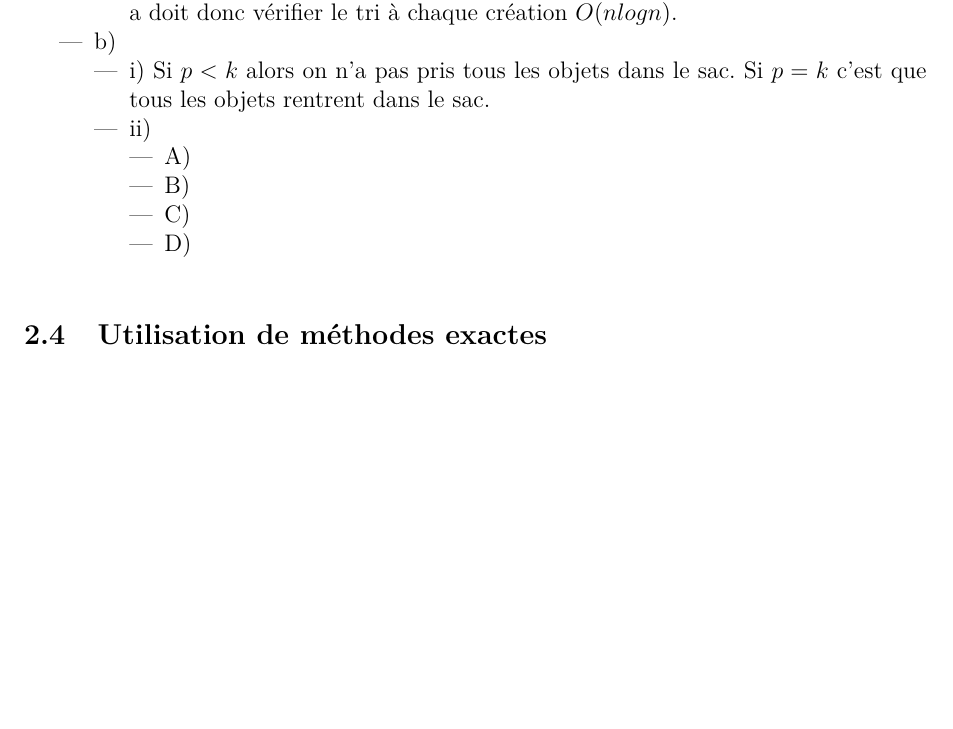
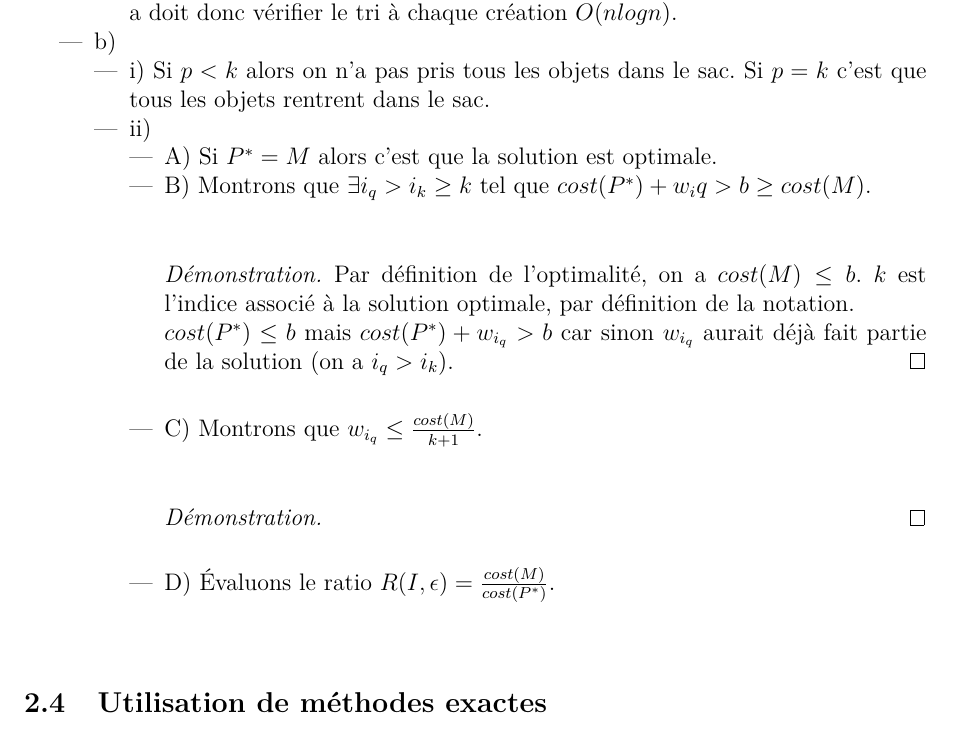
Before and after one commit to wilbefast/TP_Methodes_Approches, a LaTeX paper (rapport/rapportProjet.tex, which reads rapport/ex6.tex): part of page 11 of 25 before the commit and part of page 11 of 26 after it, cut so that both start at the same text, the shorter picture padded with empty space. Compiled offline with pdfLaTeX.

Commit message:
ajouts exo6 toujours

```diff
--- a/rapport/ex6.tex
+++ b/rapport/ex6.tex
@@ -21,10 +21,23 @@ doit donc vérifier le tri à chaque création $O(nlogn)$.
 sac. Si $p = k$ c'est que tous les objets rentrent dans le sac.
 \item ii)
 \begin{itemize}
-\item A)
-\item B)
-\item C)
-\item D)
+\item A) Si $P^*=M$ alors c'est que la solution est optimale.
+\item B) Montrons que $\exists i_q > i_k \geq k$ tel que
+$cost(P^*)+w_iq > b \geq cost(M)$.
+\begin{proof}
+Par définition de l'optimalité, on a $cost(M) \leq b$. $k$ est
+l'indice associé à la solution optimale, par définition de la
+notation. \\
+$cost(P^*) \leq b$ mais $cost(P^*) + w_{i_q} > b$ car sinon $w_{i_q}$
+aurait déjà fait partie de la solution (on a $i_q > i_k$).
+\end{proof}
+\item C) Montrons que $w_{i_q} \leq \frac{cost(M)}{k+1}$.
+\begin{proof}
+
+\end{proof}
+\item D) Évaluons le ratio $R(I, \epsilon)
+= \frac{cost(M)}{cost(P^*)}$. \\
+
 \end{itemize}
 \end{itemize}
 \end{itemize}
```
